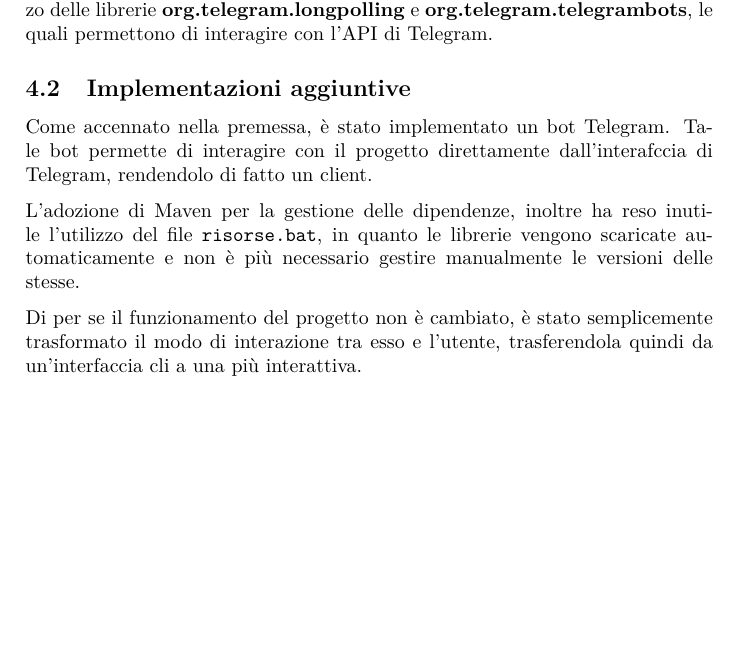
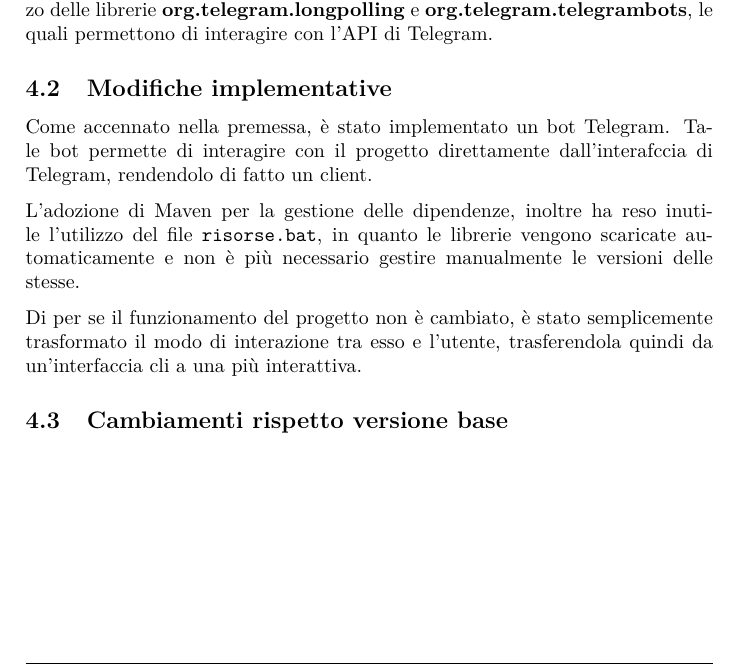
Before and after one commit to Vsb23/Progetto_MAP_2, a LaTeX document (Documentazione/relazione/main.tex, which reads Documentazione/relazione/estensione/Introduzione.tex): part of page 12 of 12, cut so that both start at the same text, the shorter picture padded with empty space. Compiled offline with pdfLaTeX.

Commit message:
andato avanti con l'estensione

```diff
--- a/Documentazione/relazione/estensione/Introduzione.tex
+++ b/Documentazione/relazione/estensione/Introduzione.tex
@@ -18,10 +18,13 @@ Non richiede quindi la creazione di file di build o di scaricare i file delle di
 
 Si è reso necessario l'utilizzo di un gestore delle dipendenze per via dell'utilizzo delle librerie \textbf{org.telegram.longpolling} e \textbf{org.telegram.telegrambots}, le quali permettono di interagire con l'API di Telegram.
 
-\subsection{Implementazioni aggiuntive}
+\subsection{Modifiche implementative}
 
 Come accennato nella premessa, è stato implementato un bot Telegram. Tale bot permette di interagire con il progetto direttamente dall'interafccia di Telegram, rendendolo di fatto un client.
 
 L'adozione di Maven per la gestione delle dipendenze, inoltre ha reso inutile l'utilizzo del file \texttt{risorse.bat}, in quanto le librerie vengono scaricate automaticamente e non è più necessario gestire manualmente le versioni delle stesse.
 
 Di per se il funzionamento del progetto non è cambiato, è stato semplicemente trasformato il modo di interazione tra esso e l'utente, trasferendola quindi da un'interfaccia cli a una più interattiva.
+
+
+\subsection{Cambiamenti rispetto versione base}
```
